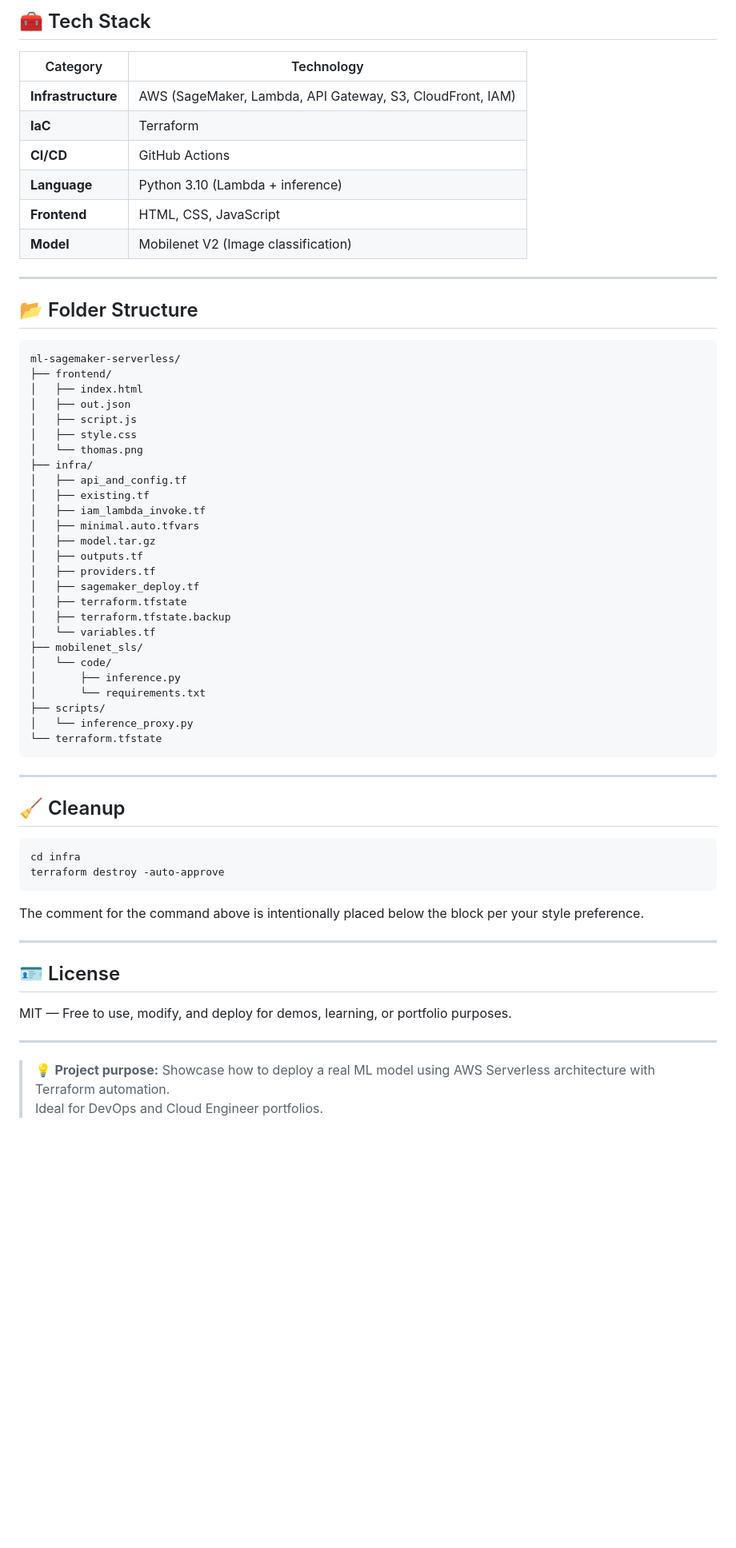
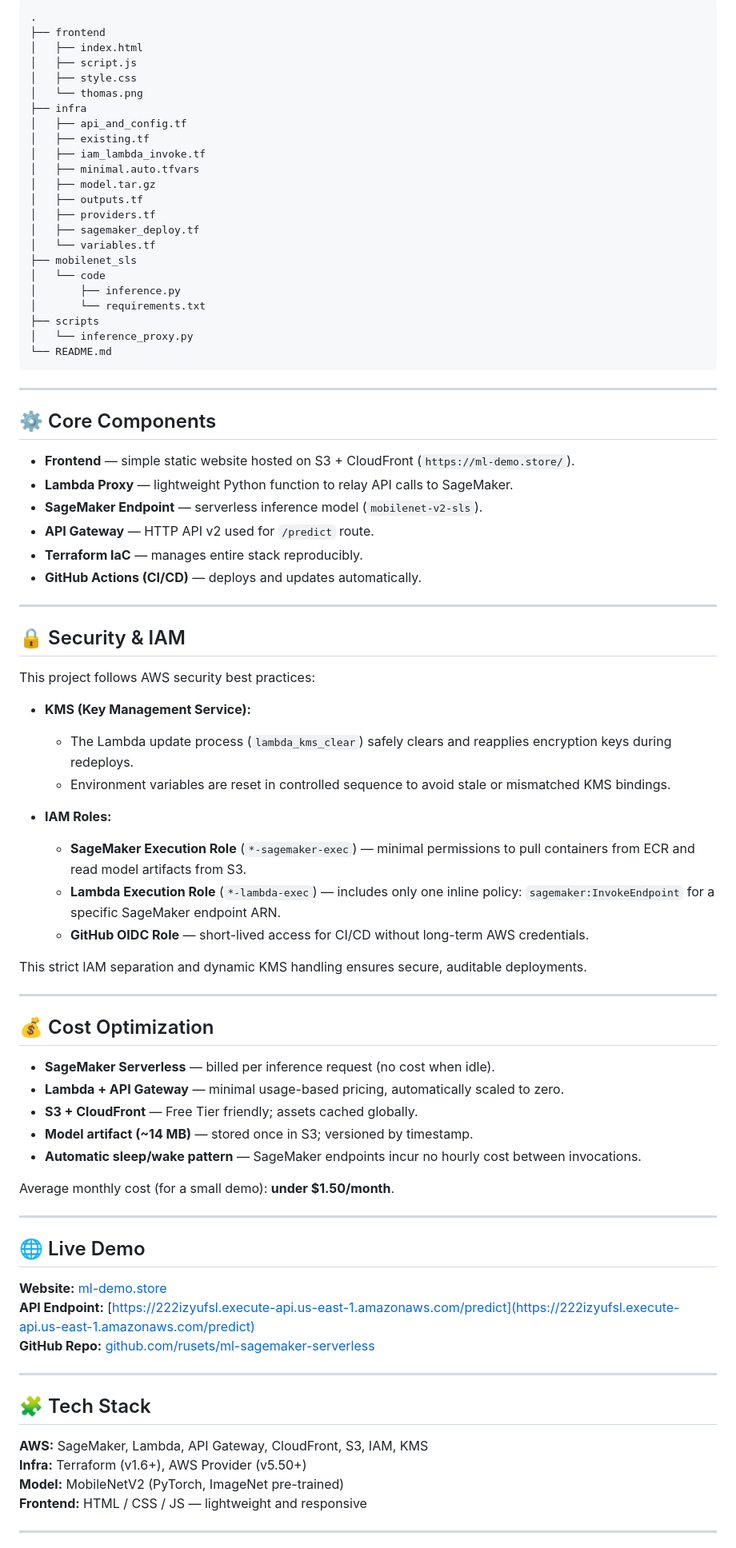
Before and after one commit to rusets/ml-sagemaker-serverless, a Markdown page: README.md, the part around the change printed below. Shown: that part at 80% size. Rendered like a GitHub page; blank space fills up the shorter version.

Commit message:
Final portfolio-ready README with KMS, IAM, and cost optimization

````diff
--- a/README.md
+++ b/README.md
@@ -123,27 +32,11 @@ All components are **event-driven** and **pay-per-use**, ensuring there are no i
-## 🧰 Tech Stack
-
-| Category | Technology |
-|-----------|-------------|
-| **Infrastructure** | AWS (SageMaker, Lambda, API Gateway, S3, CloudFront, IAM) |
-| **IaC** | Terraform |
-| **CI/CD** | GitHub Actions |
-| **Language** | Python 3.10 (Lambda + inference) |
-| **Frontend** | HTML, CSS, JavaScript |
-| **Model** | Mobilenet V2 (Image classification) |
-
----
-
-## 📂 Folder Structure
-
-```
-ml-sagemaker-serverless/
-├── frontend/
+```plaintext
+.
+├── frontend
 │   ├── index.html
-│   ├── out.json
 │   ├── script.js
 │   ├── style.css
 │   └── thomas.png
-├── infra/
+├── infra
 │   ├── api_and_config.tf
 │   ├── existing.tf
 │   ├── iam_lambda_invoke.tf
@@ -152,36 +45,72 @@ ml-sagemaker-serverless/
 │   ├── outputs.tf
 │   ├── providers.tf
 │   ├── sagemaker_deploy.tf
-│   ├── terraform.tfstate
-│   ├── terraform.tfstate.backup
 │   └── variables.tf
-├── mobilenet_sls/
-│   └── code/
+├── mobilenet_sls
+│   └── code
 │       ├── inference.py
 │       └── requirements.txt
-├── scripts/
+├── scripts
 │   └── inference_proxy.py
-└── terraform.tfstate
+└── README.md
 ```
 
 ---
 
-## 🧹 Cleanup
+## ⚙️ Core Components
 
-```bash
-cd infra
-terraform destroy -auto-approve
-```
-
-The comment for the command above is intentionally placed below the block per your style preference.
+- **Frontend** — simple static website hosted on S3 + CloudFront (`https://ml-demo.store/`).
+- **Lambda Proxy** — lightweight Python function to relay API calls to SageMaker.
+- **SageMaker Endpoint** — serverless inference model (`mobilenet-v2-sls`).
+- **API Gateway** — HTTP API v2 used for `/predict` route.
+- **Terraform IaC** — manages entire stack reproducibly.
+- **GitHub Actions (CI/CD)** — deploys and updates automatically.
 
 ---
 
-## 🪪 License
+## 🔒 Security & IAM
 
-MIT — Free to use, modify, and deploy for demos, learning, or portfolio purposes.
+This project follows AWS security best practices:
+
+- **KMS (Key Management Service):**
+  - The Lambda update process (`lambda_kms_clear`) safely clears and reapplies encryption keys during redeploys.
+  - Environment variables are reset in controlled sequence to avoid stale or mismatched KMS bindings.
+
+- **IAM Roles:**
+  - **SageMaker Execution Role** (`*-sagemaker-exec`) — minimal permissions to pull containers from ECR and read model artifacts from S3.
+  - **Lambda Execution Role** (`*-lambda-exec`) — includes only one inline policy: `sagemaker:InvokeEndpoint` for a specific SageMaker endpoint ARN.
+  - **GitHub OIDC Role** — short-lived access for CI/CD without long-term AWS credentials.
+
+This strict IAM separation and dynamic KMS handling ensures secure, auditable deployments.
 
 ---
 
-> 💡 **Project purpose:** Showcase how to deploy a real ML model using AWS Serverless architecture with Terraform automation.
-> Ideal for DevOps and Cloud Engineer portfolios.
+## 💰 Cost Optimization
+
+- **SageMaker Serverless** — billed per inference request (no cost when idle).
+- **Lambda + API Gateway** — minimal usage-based pricing, automatically scaled to zero.
+- **S3 + CloudFront** — Free Tier friendly; assets cached globally.
+- **Model artifact (~14 MB)** — stored once in S3; versioned by timestamp.
+- **Automatic sleep/wake pattern** — SageMaker endpoints incur no hourly cost between invocations.
+
+Average monthly cost (for a small demo): **under $1.50/month**.
+
+---
+
+## 🌐 Live Demo
+
+**Website:** [ml-demo.store](https://ml-demo.store/)
+**API Endpoint:** [https://222izyufsl.execute-api.us-east-1.amazonaws.com/predict](https://222izyufsl.execute-api.us-east-1.amazonaws.com/predict)
+**GitHub Repo:** [github.com/rusets/ml-sagemaker-serverless](https://github.com/rusets/ml-sagemaker-serverless)
+
+---
+
+## 🧩 Tech Stack
+
+**AWS:** SageMaker, Lambda, API Gateway, CloudFront, S3, IAM, KMS
+**Infra:** Terraform (v1.6+), AWS Provider (v5.50+)
+**Model:** MobileNetV2 (PyTorch, ImageNet pre-trained)
+**Frontend:** HTML / CSS / JS — lightweight and responsive
+
+---
+
````
Also changed, not shown: other parts of README.md (+22 -110 lines).
